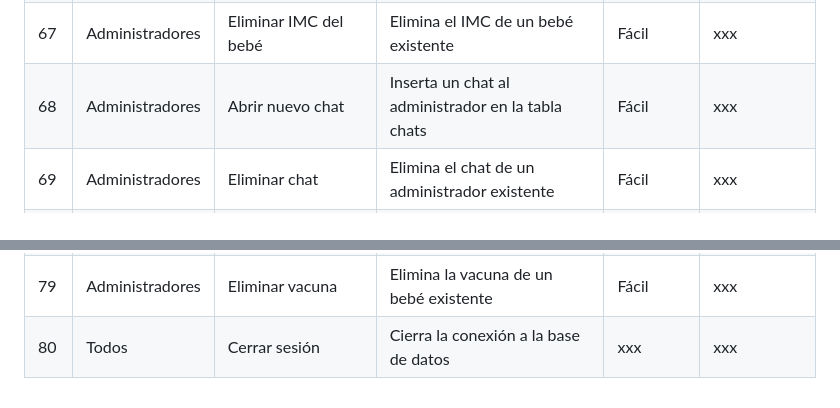
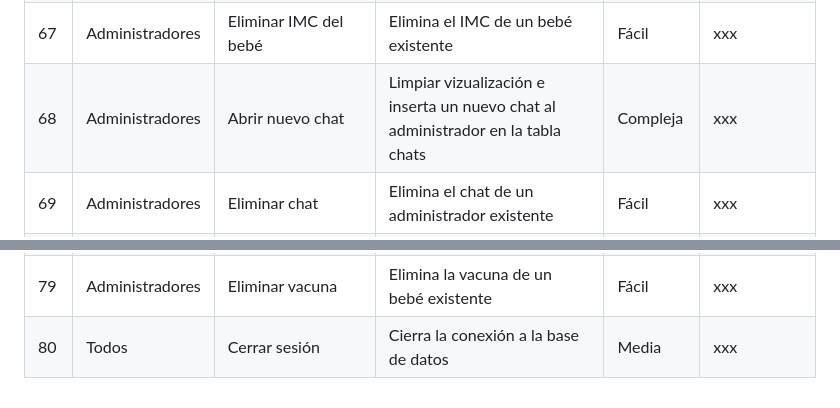
Before and after one commit to leydigaba/Babyhat, a Markdown page: README.md, 2 parts joined by grey strips. GitHub-like rendering.

```diff
--- a/README.md
+++ b/README.md
@@ -76,7 +76,7 @@ Desarrollar una plataforma en la cual las madres puedan acceder a un chat para c
 | 65 | Administradores | Eliminar peso del bebé | Elimina el peso de un bebé existente | Fácil | xxx |
 | 66 | Administradores | Eliminar estatura del bebé | Elimina la estatura de un bebé existente | Fácil | xxx |
 | 67 | Administradores | Eliminar IMC del bebé | Elimina el IMC de un bebé existente | Fácil | xxx |
-| 68 | Administradores | Abrir nuevo chat | Inserta un chat al administrador en la tabla chats | Fácil | xxx |
+| 68 | Administradores | Abrir nuevo chat | Limpiar vizualización e inserta un nuevo chat al administrador en la tabla chats | Compleja | xxx |
 | 69 | Administradores | Eliminar chat | Elimina el chat de un administrador existente | Fácil | xxx |
 | 70 | Administradores | Enviar pregunta | Inserta una pregunta y fecha al chat en la tabla mensajes | Fácil | xxx |
 | 71 | Administradores | Editar pregunta | Actualiza la pregunta de un chat existente | Fácil | xxx |
@@ -88,4 +88,4 @@ Desarrollar una plataforma en la cual las madres puedan acceder a un chat para c
 | 77 | Administradores | Insertar nueva vacuna | Inserta una nueva vacuna en la tabla resgistro_vacunacion | Fácil | xxx |
 | 78 | Administradores | Editar vacuna | Actualiza la vacuna de un bebé existente | Fácil | xxx |
 | 79 | Administradores | Eliminar vacuna | Elimina la vacuna de un bebé existente | Fácil | xxx |
-| 80 | Todos | Cerrar sesión | Cierra la conexión a la base de datos | xxx | xxx |
+| 80 | Todos | Cerrar sesión | Cierra la conexión a la base de datos | Media | xxx |
```
Also changed, not shown: other parts of README.md (+4 -4 lines).
